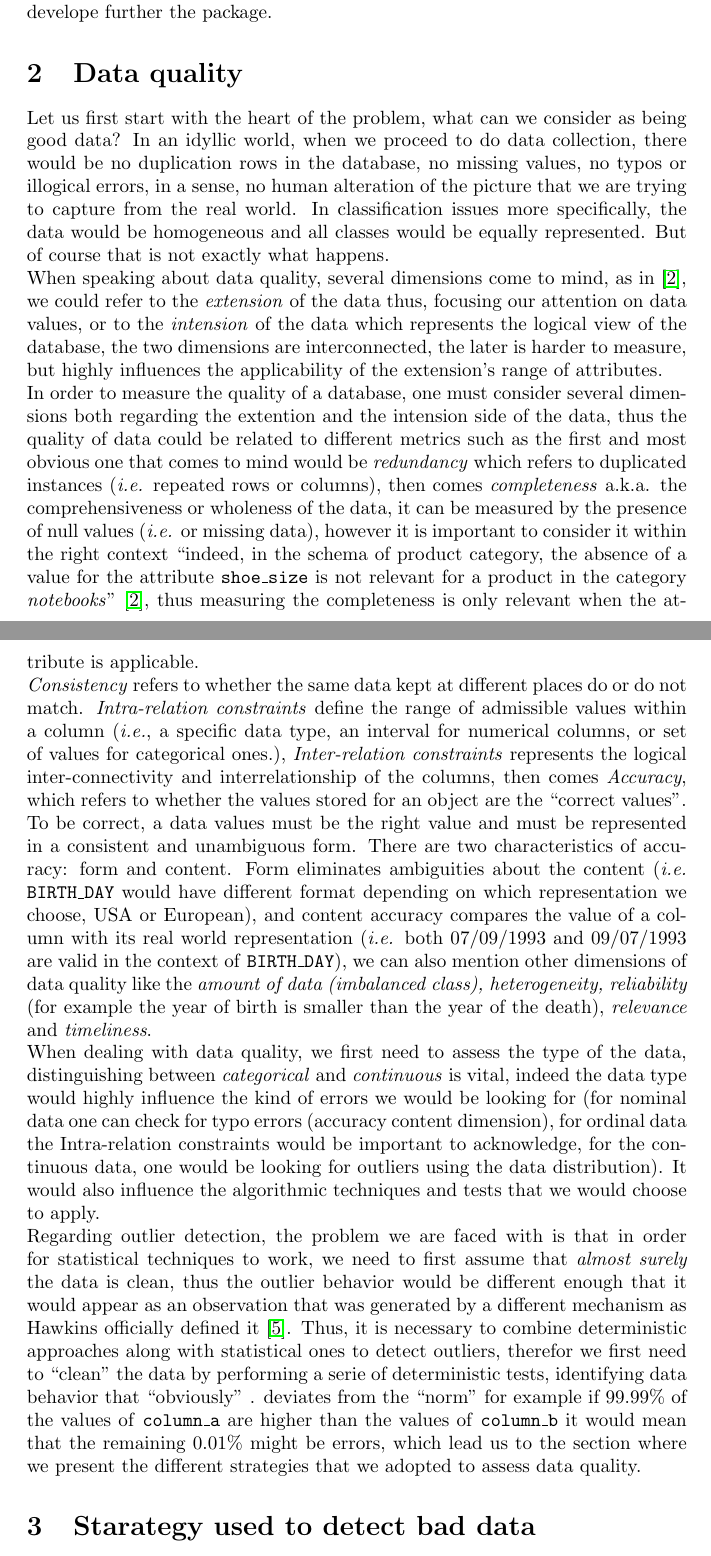
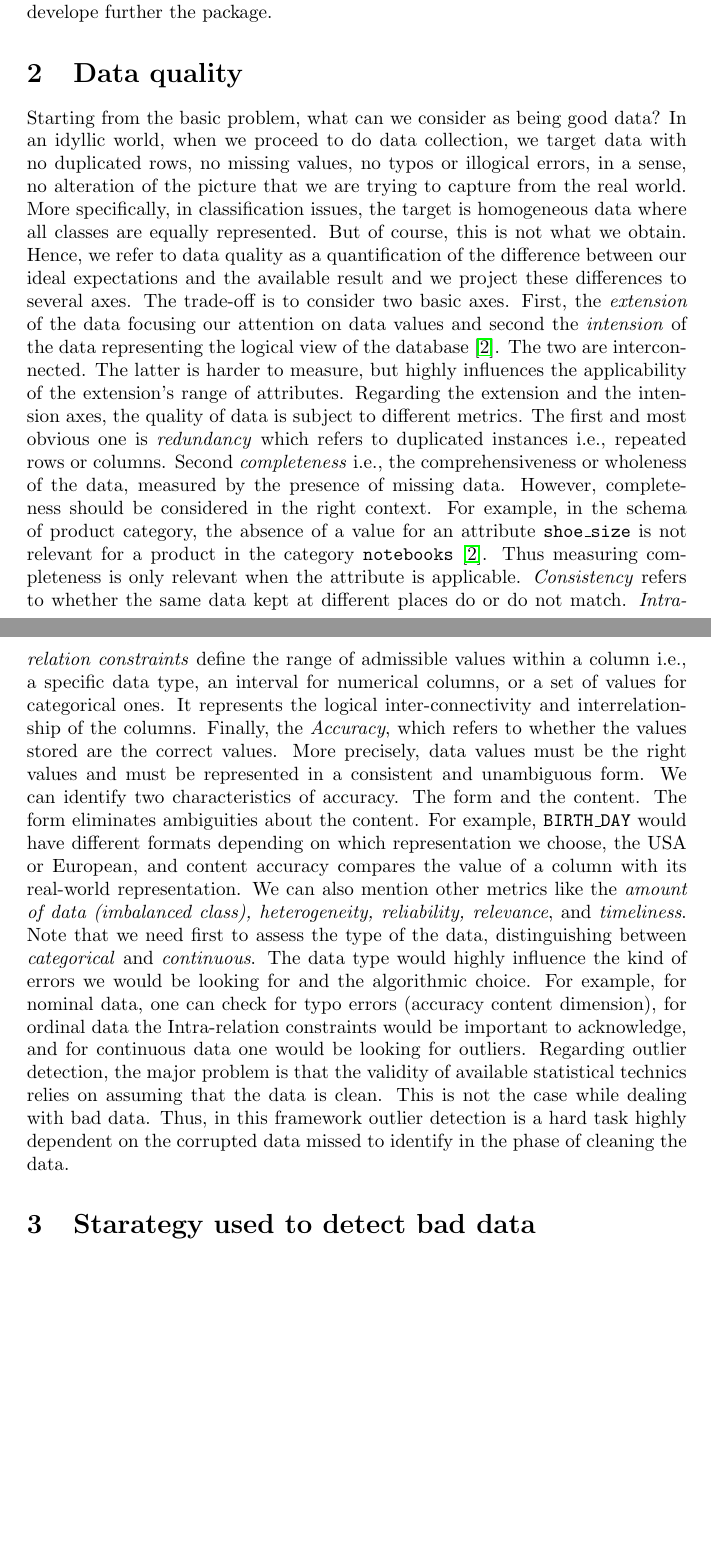
Before and after one commit to dhawat/assess_data_quality, a LaTeX paper (report/final_report.tex): two parts of pages 2 and 3 of 20, joined at a grey line, cut so that both start at the same text, the shorter picture padded with empty space. Compiled offline with pdfLaTeX.

Commit message:
pass over section 2

```diff
--- a/report/final_report.tex
+++ b/report/final_report.tex
@@ -55,16 +55,37 @@ In section \ref{sec:Data quality} what data quality is and different metrics use
 
 \section{Data quality} % (fold)
 \label{sec:Data quality}
-Let us first start with the heart of the problem, what can we consider as being good data? In an idyllic world, when we proceed to do data collection, there would be no duplication rows in the database, no missing values, no typos or illogical errors, in a sense, no human alteration of the picture that we are trying to capture from the real world. In classification issues more specifically, the data would be homogeneous and all classes would be equally represented. But of course that is not exactly what happens. \\
-When speaking about data quality, several dimensions come to mind, as in \cite{amazon}, we could refer to the \textit{extension} of the data thus, focusing our attention on data values, or to the \textit{intension} of the data which represents the logical view of the database, the two dimensions are interconnected, the later is harder to measure, but highly influences the applicability of the extension's range of attributes.\\
-In order to measure the quality of a database, one must consider several dimensions both regarding the extention and the intension side of the data, thus the quality of data could be related to different metrics such as the first and most obvious one that comes to mind would be \textit{redundancy} which refers to duplicated instances (\textit{i.e.} repeated rows or columns), then comes \textit{completeness} a.k.a. the comprehensiveness or wholeness of the data, it can be measured by the presence of null values (\textit{i.e.} or missing data), however it is important to consider it within the right context \say{indeed, in the schema of product category, the absence of a value for the attribute \texttt{shoe\_size} is not relevant for a product in the category \textit{notebooks}} \cite{amazon}, thus measuring the completeness is only relevant when the attribute is applicable. \\
-\textit{Consistency} refers to whether the same data kept at different places do or do not match. \textit{Intra-relation constraints} define the range of admissible values within a column (\textit{i.e.}, a specific data type, an interval for numerical columns, or set of values for categorical ones.), \textit{Inter-relation constraints} represents the logical inter-connectivity and interrelationship of the columns, then comes \textit{Accuracy}, which refers to whether the values stored for an object are the ``correct values''. To be correct, a data values must be the right value and must be represented in a consistent and unambiguous form. There are two characteristics of accuracy: form and content. Form eliminates ambiguities about the content (\textit{i.e.} \texttt{BIRTH\_DAY} would have different format depending on which representation we choose, USA or European), and content accuracy compares the value of a column with its real world representation (\textit{i.e.} both 07/09/1993 and 09/07/1993 are valid in the context of \texttt{BIRTH\_DAY}), we can also mention other dimensions of data quality like the \textit{amount of data (imbalanced class), heterogeneity, reliability} (for example the year of birth is smaller than the year of the death), \textit{relevance} and \textit{timeliness}. \\
-When dealing with data quality, we first need to assess the type of the data, distinguishing between \textit{categorical} and \textit{continuous} is vital, indeed the data type would highly influence the kind of errors we would be looking for (for nominal data one can check for typo errors (accuracy content dimension), for ordinal data the Intra-relation constraints would be important to acknowledge, for the continuous data, one would be looking for outliers using the data distribution). It would also influence the algorithmic techniques and tests that we would choose to apply. \\
-Regarding outlier detection, the problem we are faced with is that in order for statistical techniques to work, we need to first assume that
-\textit{almost surely}
-the data is clean, thus the outlier behavior would be different enough that it would appear as an observation that was generated by a different mechanism as Hawkins officially defined it \cite{Hawking}.
-Thus, it is necessary to combine deterministic approaches along with statistical ones to detect outliers, therefor we first need to ``clean'' the data by performing a serie of deterministic tests, identifying data behavior that ``obviously'' .
-deviates from the ``norm'' for example if 99.99\% of the values of \texttt{column\_a} are higher than the values of \texttt{column\_b} it would mean that the remaining 0.01\% might be errors, which lead us to the section where we present the different strategies that we adopted to assess data quality.
+Starting from the basic problem, what can we consider as being good data?
+In an idyllic world, when we proceed to do data collection, we target data with no duplicated rows, no missing values, no typos or illogical errors, in a sense, no alteration of the picture that we are trying to capture from the real world.
+More specifically, in classification issues, the target is homogeneous data where all classes are equally represented.
+But of course, this is not what we obtain.
+Hence, we refer to data quality as a quantification of the difference between our ideal expectations and the available result and we project these differences to several axes.
+The trade-off is to consider two basic axes.
+First, the \textit{extension} of the data focusing our attention on data values and second the \textit{intension} of the data representing the logical view of the database \cite{amazon}.
+The two are interconnected.
+The latter is harder to measure, but highly influences the applicability of the extension's range of attributes.
+Regarding the extension and the intension axes, the quality of data is subject to different metrics.
+The first and most obvious one is \textit{redundancy} which refers to duplicated instances i.e., repeated rows or columns.
+Second \textit{completeness} i.e., the comprehensiveness or wholeness of the data, measured by the presence of missing data.
+However, completeness should be considered in the right context.
+For example, in the schema of product category, the absence of a value for an attribute \texttt{shoe\_size} is not relevant for a product in the category \texttt{notebooks} \cite{amazon}.
+Thus measuring completeness is only relevant when the attribute is applicable.
+\textit{Consistency} refers to whether the same data kept at different places do or do not match.
+\textit{Intra-relation constraints} define the range of admissible values within a column i.e., a specific data type, an interval for numerical columns, or a set of values for categorical ones.
+It represents the logical inter-connectivity and interrelationship of the columns.
+Finally, the \textit{Accuracy}, which refers to whether the values stored are the correct values.
+More precisely, data values must be the right values and must be represented in a consistent and unambiguous form.
+We can identify two characteristics of accuracy.
+The form and the content.
+The form eliminates ambiguities about the content.
+For example, \texttt{BIRTH\_DAY} would have different formats depending on which representation we choose, the USA or European, and content accuracy compares the value of a column with its real-world representation.
+We can also mention other metrics like the \textit{amount of data (imbalanced class), heterogeneity, reliability, relevance}, and \textit{timeliness}.
+Note that we need first to assess the type of the data, distinguishing between \textit{categorical} and \textit{continuous}.
+The data type would highly influence the kind of errors we would be looking for and the algorithmic choice.
+For example, for nominal data, one can check for typo errors (accuracy content dimension), for ordinal data the Intra-relation constraints would be important to acknowledge, and for continuous data one would be looking for outliers.
+Regarding outlier detection, the major problem is that the validity of available statistical technics relies on assuming that the data is clean.
+This is not the case while dealing with bad data.
+Thus, in this framework outlier detection is a hard task highly dependent on the corrupted data missed to identify in the phase of cleaning the data.
 \section{Starategy used to detect bad data}
 \label{sec:Starategy used to detect bad data}
 
```
Also changed, not shown: report/final_report.tex (4 more changed lines).
